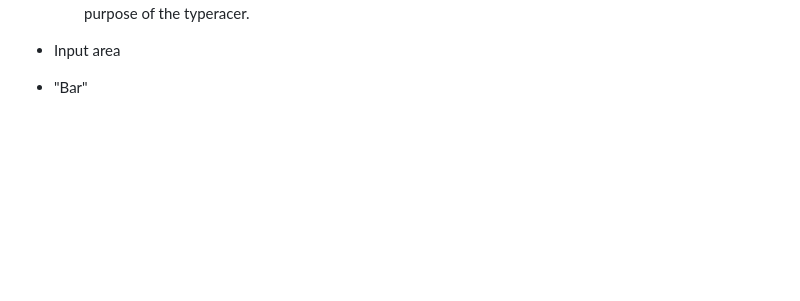
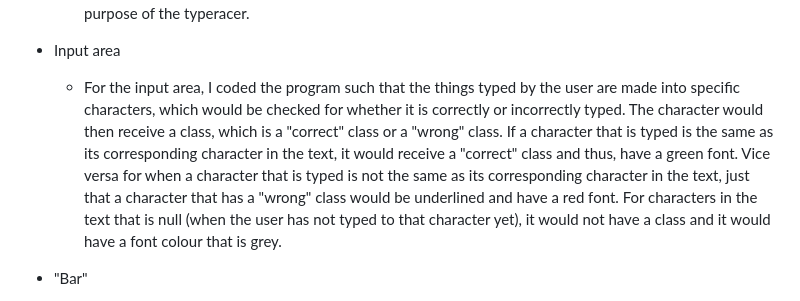
Before and after one commit to JJ-TwT/CEP-2023-Performance-Task-1, a Markdown page: execution/Features implemented.md, the part around the change. GitHub-like rendering; blank space fills up the shorter version.

Commit message:
Finished input area

```diff
--- a/execution/Features implemented.md
+++ b/execution/Features implemented.md
@@ -7,7 +7,7 @@ FEATURES ADDED
 - Text
   - We have the random text (to be typed) that would be picked from an array of strings. This allows the user to have a variety of texts to type so they can continue challenging themselves. The numerous texts were all chosen from Harry Potter and the Philosopher's Stone, to keep within the theme of Harry Potter. I made sure that the text to be about 3 - 4 rows, since I believe this is around the optimum range for the text in typeracer games. Should the text be tremendously long, the player would just lose interest and focus at the halfway point. If it's too short, the user could just attain a high wpm easily, which defeats the purpose of the typeracer.
 - Input area
-
+  - For the input area, I coded the program such that the things typed by the user are made into specific characters, which would be checked for whether it is correctly or incorrectly typed. The character would then receive a class, which is a "correct" class or a "wrong" class. If a character that is typed is the same as its corresponding character in the text, it would receive a "correct" class and thus, have a green font. Vice versa for when a character that is typed is not the same as its corresponding character in the text, just that a character that has a "wrong" class would be underlined and have a red font. For characters in the text that is null (when the user has not typed to that character yet), it would not have a class and it would have a font colour that is grey.
 - "Bar"
   - In this section, I wanted to create a bar which would fill up based on the completion of the text. I was planning to implement it such that it would follow the percentage of the number of characters over the total number of characters. I would also have made the broom slowly follow the bar increase and reach the golden snitch (reference to Harry Potter Quidditch). Unfortunately, I did not have enough time to complete this aspect of the project as I had to focus on the indispensable elements of a typeracer first, before working on the aesthetics.
 - Results section
```
